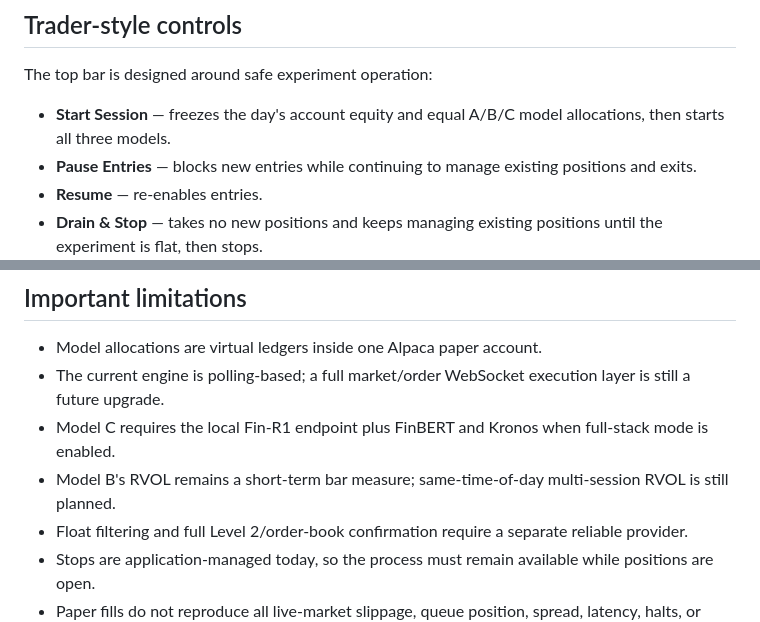
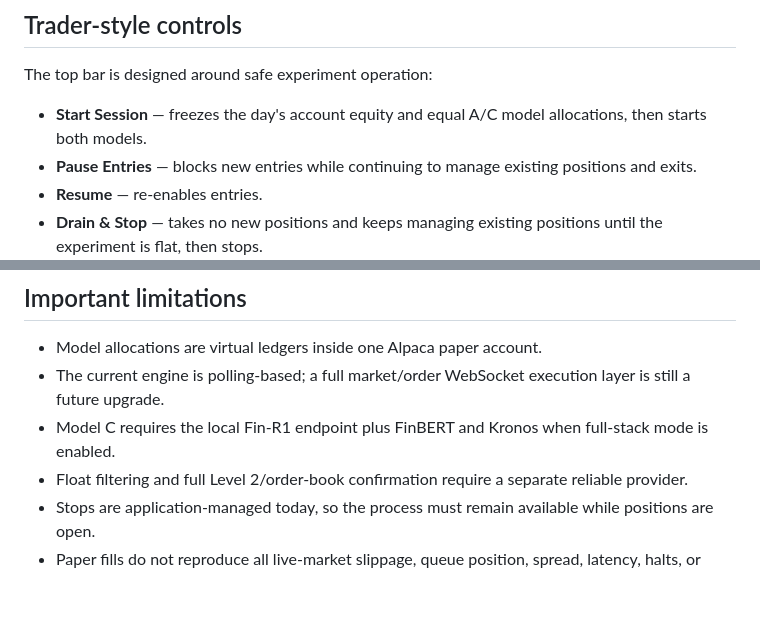
Before and after one commit to raviparam-otw/marketAnalysis, a Markdown page: README.md, 2 parts joined by grey strips. Rendered like a GitHub page; blank space fills up the shorter version.

```diff
--- a/README.md
+++ b/README.md
@@ -127,7 +126,7 @@ RESULT: MODEL C FULL STACK READY
 
 The top bar is designed around safe experiment operation:
 
-- **Start Session** — freezes the day's account equity and equal A/B/C model allocations, then starts all three models.
+- **Start Session** — freezes the day's account equity and equal A/C model allocations, then starts both models.
 - **Pause Entries** — blocks new entries while continuing to manage existing positions and exits.
 - **Resume** — re-enables entries.
 - **Drain & Stop** — takes no new positions and keeps managing existing positions until the experiment is flat, then stops.
@@ -255,7 +252,6 @@ Open `http://127.0.0.1:8000`.
 - Model allocations are virtual ledgers inside one Alpaca paper account.
 - The current engine is polling-based; a full market/order WebSocket execution layer is still a future upgrade.
 - Model C requires the local Fin-R1 endpoint plus FinBERT and Kronos when full-stack mode is enabled.
-- Model B's RVOL remains a short-term bar measure; same-time-of-day multi-session RVOL is still planned.
 - Float filtering and full Level 2/order-book confirmation require a separate reliable provider.
 - Stops are application-managed today, so the process must remain available while positions are open.
 - Paper fills do not reproduce all live-market slippage, queue position, spread, latency, halts, or market impact.
```
Also changed, not shown: other parts of README.md (+16 -19 lines).
